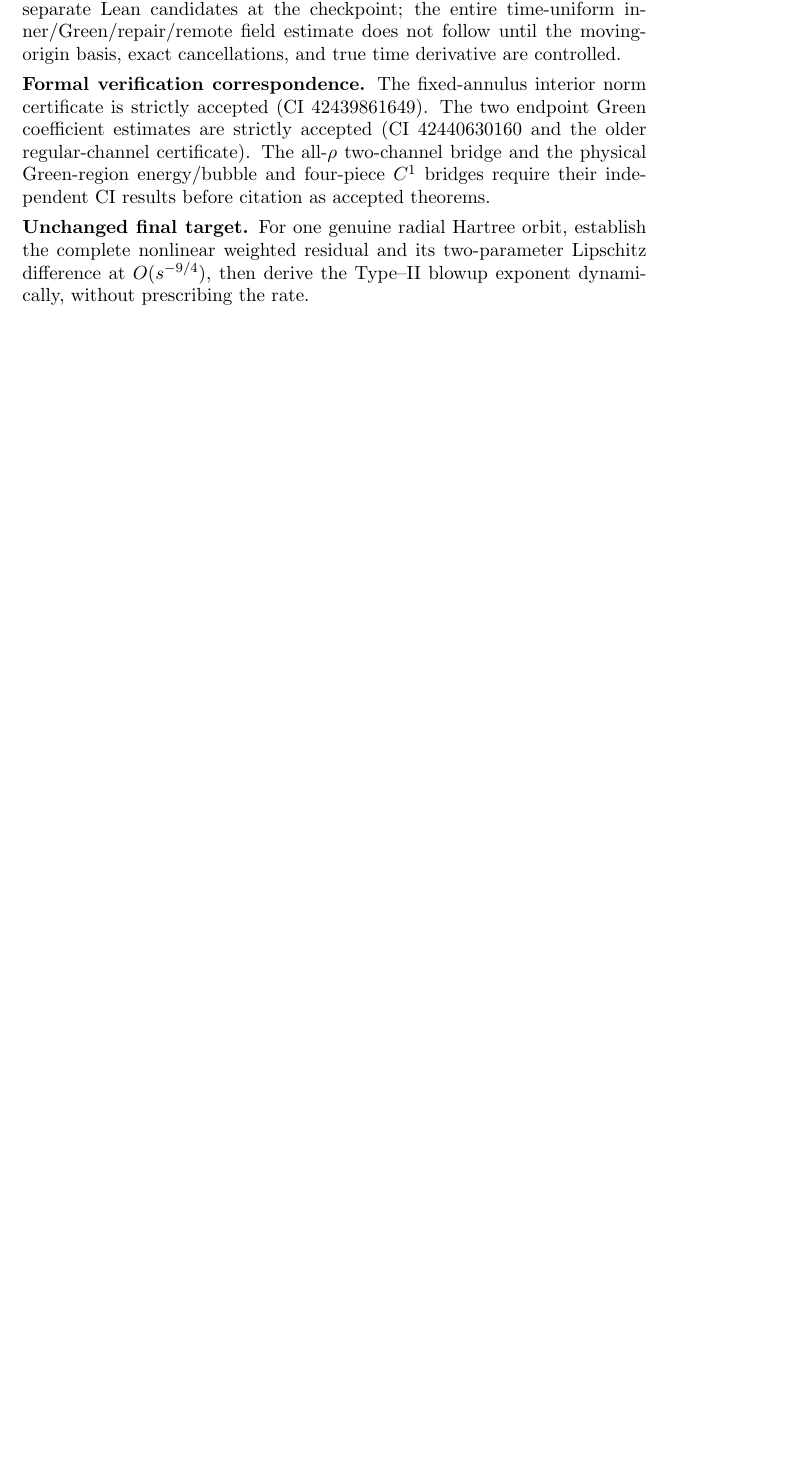
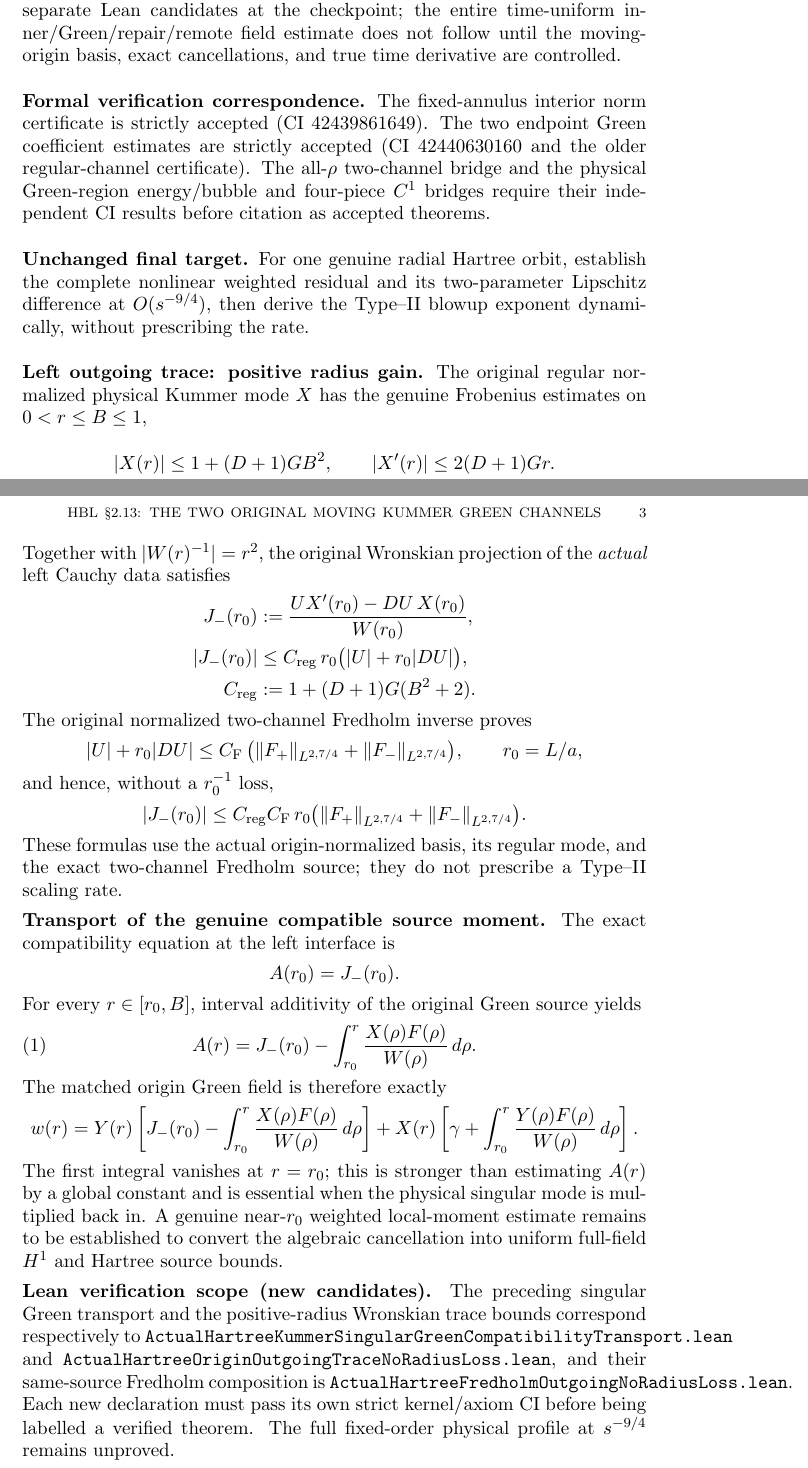
Before and after one commit to penghongzhong/HBL, a LaTeX paper (verification/HBL_213_GREEN_MOVING_TWO_CHANNEL_20261108.tex): part of page 2 of 2 before the commit and two parts of pages 2 and 3 of 3 after it, the two joined at a grey line, cut so that both start at the same text, the shorter picture padded with empty space. Compiled offline with pdfLaTeX.

Commit message:
Synchronize physical Green singular-moment cancellation and radius-gain formulas in HBL manuscript

```diff
--- a/verification/HBL_213_GREEN_MOVING_TWO_CHANNEL_20261108.tex
+++ b/verification/HBL_213_GREEN_MOVING_TWO_CHANNEL_20261108.tex
@@ -112,4 +112,82 @@ For one genuine radial Hartree orbit, establish the complete nonlinear
 weighted residual and its two-parameter Lipschitz difference at
 $O(s^{-9/4})$, then derive the Type--II blowup exponent dynamically,
 without prescribing the rate.
+
+\medskip
+\noindent\textbf{Left outgoing trace: positive radius gain.}
+The original regular normalized physical Kummer mode $X$ has the genuine
+Frobenius estimates on $0<r\le B\le 1$,
+\[
+ |X(r)|\le 1+(D+1)G B^2,\qquad
+ |X'(r)|\le 2(D+1)Gr.
+\]
+Together with $|W(r)^{-1}|=r^2$, the original Wronskian projection
+of the \emph{actual} left Cauchy data satisfies
+\begin{align*}
+ J_-(r_0)
+  &:=\frac{U X'(r_0)-DU\,X(r_0)}{W(r_0)},\\
+ |J_-(r_0)|
+  &\le C_{\mathrm{reg}}\,r_0\bigl(|U|+r_0|DU|\bigr),\\
+ C_{\mathrm{reg}}
+  &:=1+(D+1)G(B^2+2).
+\end{align*}
+The original normalized two-channel Fredholm inverse proves
+\[
+ |U|+r_0|DU|
+ \le C_{\mathrm{F}}\,
+  \bigl(\|F_+\|_{L^{2,7/4}}+\|F_-\|_{L^{2,7/4}}\bigr),
+ \qquad r_0=L/a,
+\]
+and hence, without a $r_0^{-1}$ loss,
+\[
+ |J_-(r_0)|\le C_{\mathrm{reg}}C_{\mathrm F}\,r_0
+  \bigl(\|F_+\|_{L^{2,7/4}}+\|F_-\|_{L^{2,7/4}}\bigr).
+\]
+These formulas use the actual origin-normalized basis, its regular
+mode, and the exact two-channel Fredholm source; they do not
+prescribe a Type--II scaling rate.
+
+\medskip
+\noindent\textbf{Transport of the genuine compatible source moment.}
+The exact compatibility equation at the left interface is
+\[
+ A(r_0)=J_-(r_0).
+\]
+For every $r\in[r_0,B]$, interval additivity of the original
+Green source yields
+\begin{equation}
+ A(r)=J_-(r_0)-
+  \int_{r_0}^{r}\frac{X(\rho)F(\rho)}{W(\rho)}\,d\rho.
+ \label{eq:actual-singular-green-transport}
+\end{equation}
+The matched origin Green field is therefore exactly
+\[
+ w(r)
+  =Y(r)\left[J_-(r_0)-
+      \int_{r_0}^{r}\frac{X(\rho)F(\rho)}{W(\rho)}\,d\rho
+    \right]
+   +X(r)\left[\gamma+\int_{r_0}^{r}
+      \frac{Y(\rho)F(\rho)}{W(\rho)}\,d\rho
+     \right].
+\]
+The first integral vanishes at $r=r_0$; this is stronger than
+estimating $A(r)$ by a global constant and is essential when
+the physical singular mode is multiplied back in.
+A genuine near-$r_0$ weighted local-moment estimate remains to be
+established to convert the algebraic cancellation into uniform
+full-field $H^1$ and Hartree source bounds.
+
+\medskip
+\noindent\textbf{Lean verification scope (new candidates).}
+The preceding singular Green transport and the positive-radius
+Wronskian trace bounds correspond respectively to
+\texttt{ActualHartreeKummerSingularGreenCompatibilityTransport.lean}
+and
+\texttt{ActualHartreeOriginOutgoingTraceNoRadiusLoss.lean},
+and their same-source Fredholm composition is
+\texttt{ActualHartreeFredholmOutgoingNoRadiusLoss.lean}.
+Each new declaration must pass its own strict kernel/axiom CI before
+being labelled a verified theorem. The full fixed-order
+physical profile at $s^{-9/4}$ remains unproved.
+
 \end{document}
```
